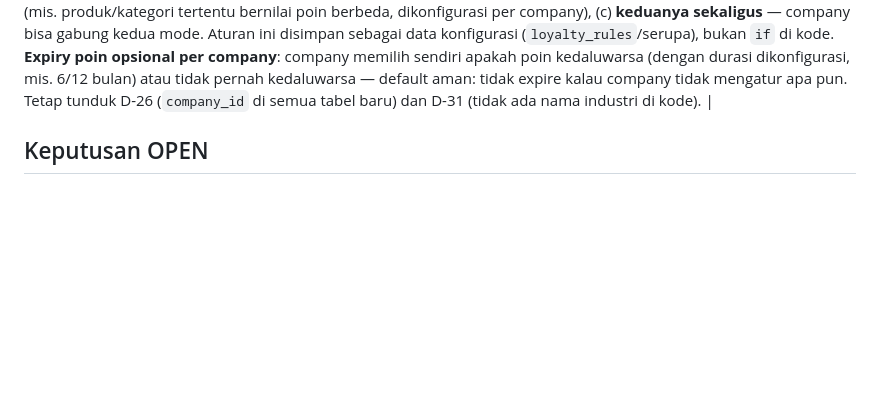
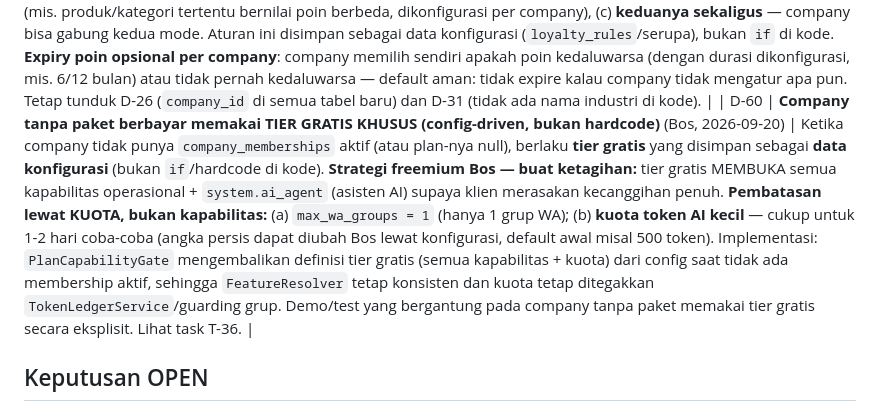
Before and after one commit to Banyumedia/agentic-business-operating-system, a Markdown page: docs/00-DECISIONS.md, the part around the change. Drawn GitHub-style; blank space fills up the shorter version.

Commit message:
feat(decisions): D-60 free tier (all capabilities + AI open, quota-limited) + task T-36

```diff
--- a/docs/00-DECISIONS.md
+++ b/docs/00-DECISIONS.md
@@ -91,6 +91,7 @@ Status: `LOCKED` = keputusan final Bos. `OPEN` = menunggu diskusi lanjutan.
 
 | D-58 | **Add-on pertama Fase 6b: Cabang/Lokasi Tambahan** | Dipilih langsung oleh Bos (2026-09-18) sebagai add-on pertama dari katalog D-56 yang dibangun. Desain: `companies.parent_company_id` self-referencing FK (cabang = child company yang berbagi `owner_user_id`); billing per cabang via `company_memberships` terpisah per row (tidak menggandakan skema); laporan gabungan lintas cabang dibatasi ke company dalam grup kepemilikan yang sama (root + children), diakses hanya oleh owner. Diaktifkan lewat kapabilitas (D-52), bukan flag industri (D-31). |
 | D-59 | **Loyalty pelanggan (poin/voucher) disahkan sebagai kapabilitas generik opsional** (Bos, 2026-09-19, untuk T-35) | Kapabilitas `addon.loyalty`, opt-in per company lewat `ModuleSetting`/`PlanCapabilityGate` (D-52), bukan default aktif. **Aturan hitungan poin TIDAK BOLEH hardcode satu rumus** — setiap company memilih mode + rasio sendiri saat setup: (a) **per-nominal transaksi** (mis. tiap Rp X = 1 poin, rasio dikonfigurasi per company), (b) **per-item/kategori** (mis. produk/kategori tertentu bernilai poin berbeda, dikonfigurasi per company), (c) **keduanya sekaligus** — company bisa gabung kedua mode. Aturan ini disimpan sebagai data konfigurasi (`loyalty_rules`/serupa), bukan `if` di kode. **Expiry poin opsional per company**: company memilih sendiri apakah poin kedaluwarsa (dengan durasi dikonfigurasi, mis. 6/12 bulan) atau tidak pernah kedaluwarsa — default aman: tidak expire kalau company tidak mengatur apa pun. Tetap tunduk D-26 (`company_id` di semua tabel baru) dan D-31 (tidak ada nama industri di kode). |
+| D-60 | **Company tanpa paket berbayar memakai TIER GRATIS KHUSUS (config-driven, bukan hardcode)** (Bos, 2026-09-20) | Ketika company tidak punya `company_memberships` aktif (atau plan-nya null), berlaku **tier gratis** yang disimpan sebagai **data konfigurasi** (bukan `if`/hardcode di kode). **Strategi freemium Bos — buat ketagihan:** tier gratis MEMBUKA semua kapabilitas operasional + `system.ai_agent` (asisten AI) supaya klien merasakan kecanggihan penuh. **Pembatasan lewat KUOTA, bukan kapabilitas:** (a) `max_wa_groups = 1` (hanya 1 grup WA); (b) **kuota token AI kecil** — cukup untuk 1-2 hari coba-coba (angka persis dapat diubah Bos lewat konfigurasi, default awal misal 500 token). Implementasi: `PlanCapabilityGate` mengembalikan definisi tier gratis (semua kapabilitas + kuota) dari config saat tidak ada membership aktif, sehingga `FeatureResolver` tetap konsisten dan kuota tetap ditegakkan `TokenLedgerService`/guarding grup. Demo/test yang bergantung pada company tanpa paket memakai tier gratis secara eksplisit. Lihat task T-36. |
 
 ## Keputusan OPEN
 
```
Also changed, not shown: docs/EXECUTION_PLAN.md (+1 -0 lines).
